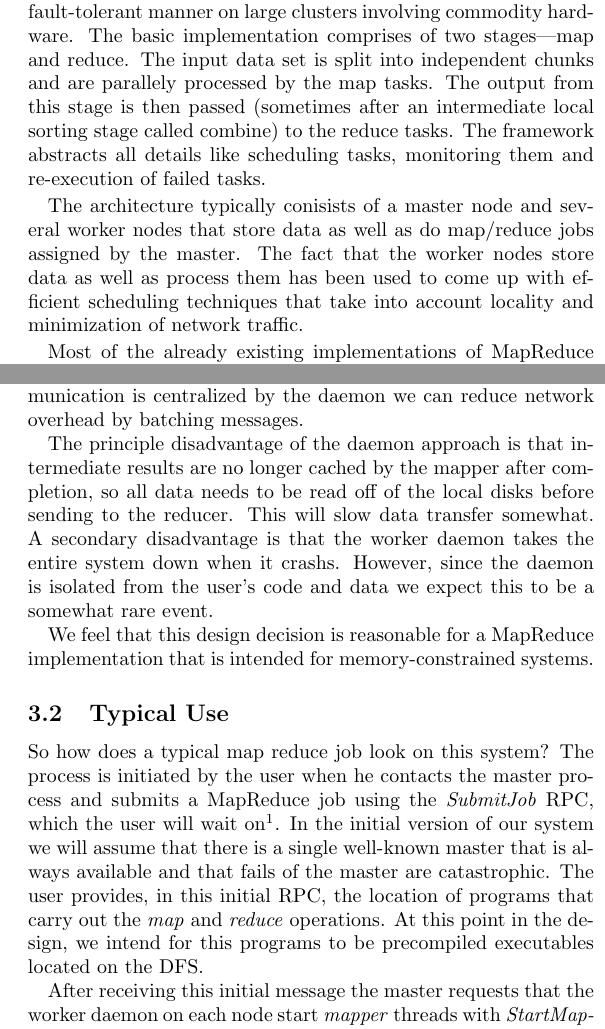
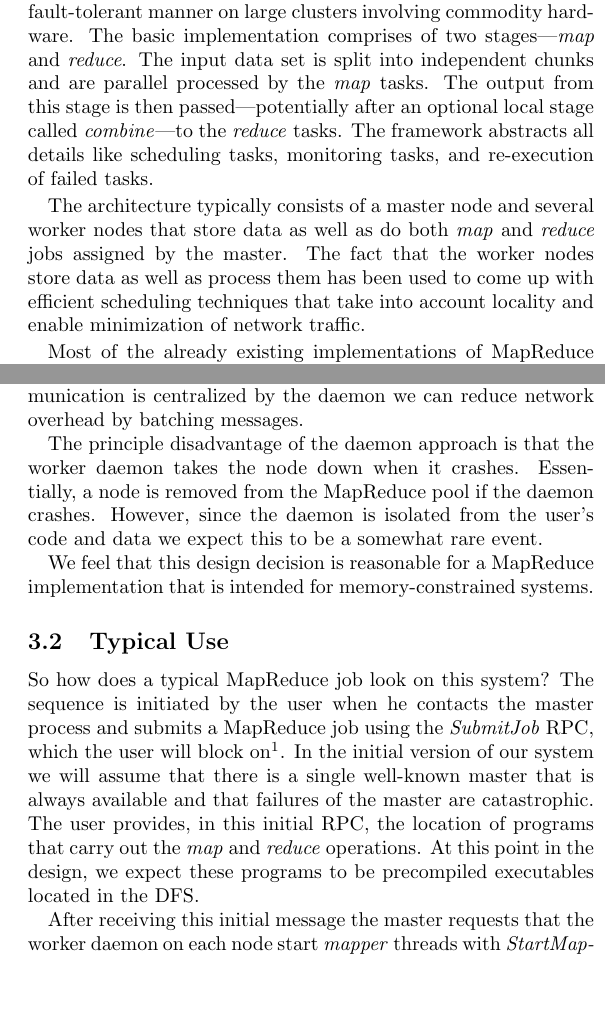
Before and after one commit to sopwithcamel/minni, a LaTeX document (proposal/proposal.tex): two parts of the columns of pages 1 and 2 of 3, joined at a grey line, cut so that both start at the same text, the shorter picture padded with empty space. Compiled offline with pdfLaTeX.

Commit message:
Fixed a bunch of small typos.  Removed section on mapper caching of intermediate results.

```diff
--- a/proposal/proposal.tex
+++ b/proposal/proposal.tex
@@ -29,11 +29,11 @@ Erik Zawadzki \\
 \thispagestyle{empty}
 
 \section{Problem Definition}
-MapReduce~\cite{mapreduce08} is a framework that allows programmers to easily write applications that process large data-sets in a reliable and fault-tolerant manner on large clusters involving commodity hardware. The basic implementation  comprises of two stages---map and reduce. The input data set is split into independent chunks and are parallely processed by the map tasks. The output from this stage is then passed (sometimes after an intermediate local sorting stage called combine) to the reduce tasks. The framework abstracts all details like scheduling tasks, monitoring them and re-execution of failed tasks.
+MapReduce~\cite{mapreduce08} is a framework that allows programmers to easily write applications that process large data-sets in a reliable and fault-tolerant manner on large clusters involving commodity hardware. The basic implementation  comprises of two stages---\emph{map} and \emph{reduce}. The input data set is split into independent chunks and are parallel processed by the \emph{map} tasks. The output from this stage is then passed---potentially after an optional local stage called \emph{combine}---to the \emph{reduce} tasks. The framework abstracts all details like scheduling tasks, monitoring tasks, and re-execution of failed tasks.
 
-The architecture typically conisists of a master node and several worker nodes that store data as well as do map/reduce jobs assigned by the master. The fact that the worker nodes store data as well as process them has been used to come up with efficient scheduling techniques that take into account locality and minimization of network traffic.
+The architecture typically consists of a master node and several worker nodes that store data as well as do both \emph{map} and \emph{reduce} jobs assigned by the master. The fact that the worker nodes store data as well as process them has been used to come up with efficient scheduling techniques that take into account locality and enable minimization of network traffic.
 
-Most of the already existing implementations of MapReduce try to minimize communication overhead between the worker machines. However memory footprint is not of important consideration in many design decisions. This is of importance while designing MapReduce for systems like FAWN~\cite{fawn09}. In this project, we try to identify design possibilities that are key to decreasing memory footprint and we plan to reimplement a light weight MapReduce architecture that can be potentially be used by systems like FAWN.
+Most of the already existing implementations of MapReduce try to minimize communication overhead between the worker machines. However memory footprint is not of important consideration in many design decisions. This is of importance while designing MapReduce for systems like FAWN~\cite{fawn09}. In this project, we try to identify design possibilities that are key to decreasing memory footprint and we plan to re-implement a light weight MapReduce architecture that can be potentially be used by systems like FAWN.
 
 \section{Previous Work}
 
@@ -80,13 +80,13 @@ The major difference between our architecture and prior implementations of MapRe
 
 There are three advantages to this approach. The first is that mapper threads can free system resources by closing immediately upon completion. This is especially important in systems where memory is scarce. This property has a secondary advantage: it entirely removes a failure case. Jobs no longer need to be rerun if mappers crash after completion since the daemon is responsible for all RPC with the reducers. Additionally, since worker communication is centralized by the daemon we can reduce network overhead by batching messages.
 
-The principle disadvantage of the daemon approach is that intermediate results are no longer cached by the mapper after completion, so all data needs to be read off of the local disks before sending to the reducer. This will slow data transfer somewhat. A secondary disadvantage is that the worker daemon takes the entire system down when it crashs. However, since the daemon is isolated from the user's code and data we expect this to be a somewhat rare event.
+The principle disadvantage of the daemon approach is that the worker daemon takes the node down when it crashes.  Essentially, a node is removed from the MapReduce pool if the daemon crashes. However, since the daemon is isolated from the user's code and data we expect this to be a somewhat rare event.
 
 We feel that this design decision is reasonable for a MapReduce implementation that is intended for memory-constrained systems.
 
 \subsection{Typical Use}
 
-So how does a typical map reduce job look on this system? The process is initiated by the user when he contacts the master process and submits a MapReduce job using the \rpc{SubmitJob} RPC, which the user will wait on\footnote{This is the only synchronous RPC call  that we will use.}. In the initial version of our system we will assume that there is a single well-known master that is always available and that fails of the master are catastrophic. The user provides, in this initial RPC, the location of programs that carry out the \emph{map} and \emph{reduce} operations. At this point in the design, we intend for this programs to be precompiled executables located on the DFS.
+So how does a typical MapReduce job look on this system? The sequence is initiated by the user when he contacts the master process and submits a MapReduce job using the \rpc{SubmitJob} RPC, which the user will block on\footnote{This is the only synchronous RPC call  that we will use.}. In the initial version of our system we will assume that there is a single well-known master that is always available and that failures of the master are catastrophic. The user provides, in this initial RPC, the location of programs that carry out the \emph{map} and \emph{reduce} operations. At this point in the design, we expect these programs to be precompiled executables located in the DFS.
 
 After receiving this initial message the master requests that the worker daemon on each node start \emph{mapper} threads with \rpc{StartMapper}. The master will try to place \emph{map} jobs on nodes that already have a replicated copy of the appropriate split of the input data.  We assume in this phase of the work that the user has access to the complete cluster and that the current MapReduce job is the only job running on the system. Later iterations of our work will have to include interactions with a cluster resource manager. We also assume that the worker daemons are already running on the worker nodes.
 
@@ -103,9 +103,9 @@ The above process needs to be resilient to machines and threads failing. We will
 
 We use a `checking in' model to keep track of the dispatched jobs which saves the master from having to actively query the status of the workers. Whenever a mapper or a reducer is working, it will occasionally report to their associated worker daemon with \rpc{LocalCheckIn}. Less frequently, the worker daemon will send the master a list of jobs that have not reported in recently with \rpc{CheckIn}. On a node with all threads reporting normally the list will be empty.
 
-If a job has not checked in for a while (\textit{i.e.} has been on the worker daemon's non-responsive list for some number of reports) then the master will reschedule it: it will send a \rpc{Kill} to the worker daemon for that job and dispatch a new request for work. Notice that because the worker daemon is responsible for sending data to the reducers, we do not need to notify any \emph{reducers} about failed \emph{mappers}.
+If a job has not checked in for a while (\textit{i.e.} has been on the worker daemon's non-responsive list for some number of reports) then the master will reschedule it: it will send a \rpc{Kill} to the worker daemon for that job and dispatch a new request for work. Notice that because the worker daemon is responsible for sending data to the \emph{reducers}, we do not need to notify any \emph{reducers} about failed \emph{mappers}.
 
-If the entire node goes down (\textit{i.e.} the worker daemon has not checked in for a while), then the master sends a \rpc{Kill} to the worker daemon for all of its jobs, then \rpc{ReportFail}s any reducer that depends on mappers on that node. Finally, the master reschedules all work on the downed node.
+If the entire node goes down (\textit{i.e.} the worker daemon has not checked in for a while), then the master sends a \rpc{Kill} to the worker daemon for all of its jobs, then \rpc{ReportFail}'s any reducer that depends on mappers on that node. Finally, the master reschedules all work on the downed node.
 
 %\citet{dean04mapreduce}
 
```
Also changed, not shown: proposal/proposal.tex (10 more changed lines).
